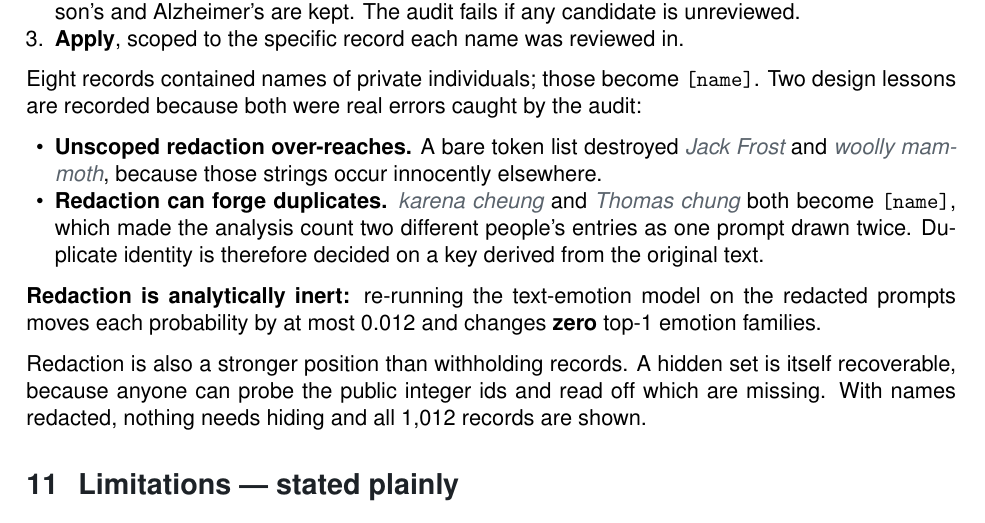
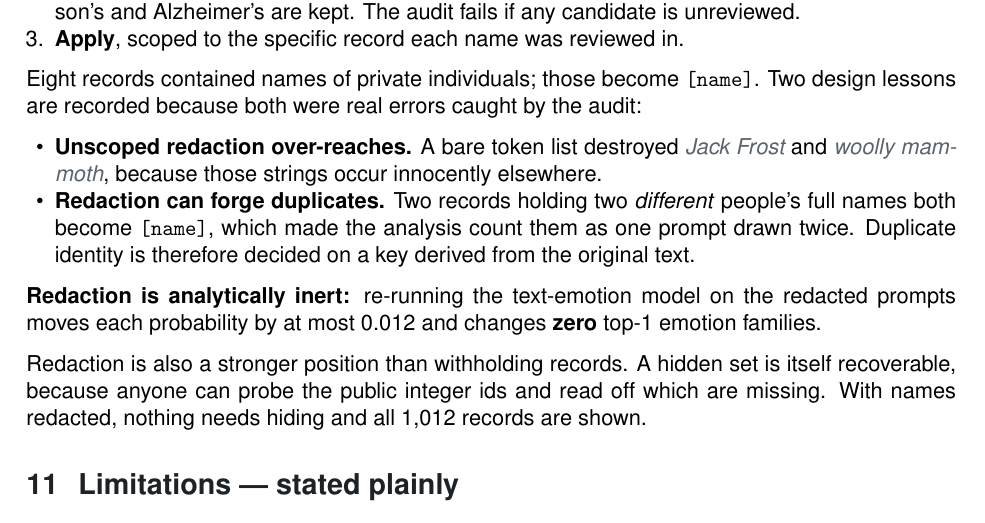
Before and after one commit to ShreHari/visualising-emotion-msc, a LaTeX document (emoviz/outputs/report_src/project_dossier.tex): part of page 8 of 9, cut so that both start at the same text. Compiled offline with pdfLaTeX.

Commit message:
Remove two real names from the dossier source; make the pipeline test race-safe
The dossier's redaction example quoted the two names it was describing.
test.sh used a fixed /tmp path for the live-pipeline check, so concurrent
runs corrupted each other's output.

Co-Authored-By: Claude Fable 5.1 <noreply@anthropic.com>
Claude-Session: https://claude.ai/code/session_017AV78gYZALTSqSWpg4Haw2

```diff
--- a/emoviz/outputs/report_src/project_dossier.tex
+++ b/emoviz/outputs/report_src/project_dossier.tex
@@ -352,9 +352,9 @@ lessons are recorded because both were real errors caught by the audit:
 \begin{itemize}
 \item \textbf{Unscoped redaction over-reaches.} A bare token list destroyed \say{Jack Frost} and
 \say{woolly mammoth}, because those strings occur innocently elsewhere.
-\item \textbf{Redaction can forge duplicates.} \say{karena cheung} and \say{Thomas chung} both become
-\texttt{[name]}, which made the analysis count two different people's entries as one prompt drawn
-twice. Duplicate identity is therefore decided on a key derived from the original text.
+\item \textbf{Redaction can forge duplicates.} Two records holding two \emph{different} people's full
+names both become \texttt{[name]}, which made the analysis count them as one prompt drawn twice.
+Duplicate identity is therefore decided on a key derived from the original text.
 \end{itemize}
 
 \textbf{Redaction is analytically inert:} re-running the text-emotion model on the redacted prompts
```
Also changed, not shown: PROJECT_EXPLAINED.pdf, emoviz/outputs/figures/fig1_face_vs_scene.pdf, emoviz/outputs/figures/fig2_method_comparison.pdf, emoviz/outputs/figures/fig3_validity_check.pdf, emoviz/outputs/figures/fig4_consistency.pdf, emoviz/outputs/figures/fig5_dataset.pdf, emoviz/outputs/report_src/project_dossier.pdf, 1 other file.
